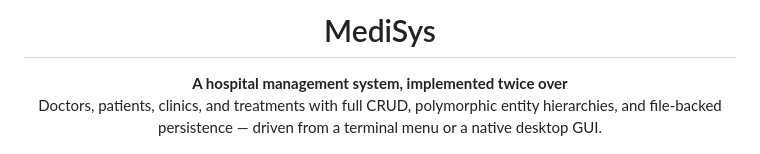
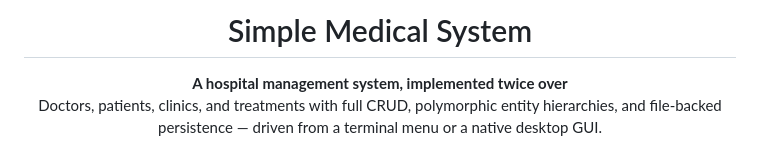
Before and after one commit to majddakhoul/MediSys, a Markdown page: README.md, the part around the change. Drawn GitHub-style.

```diff
--- a/README.md
+++ b/README.md
@@ -2,7 +2,7 @@
 
 <br/>
 
-<h1>MediSys</h1>
+<h1>Simple Medical System</h1>
 
 <p><strong>A hospital management system, implemented twice over</strong><br/>
 Doctors, patients, clinics, and treatments with full CRUD, polymorphic entity hierarchies,
```
